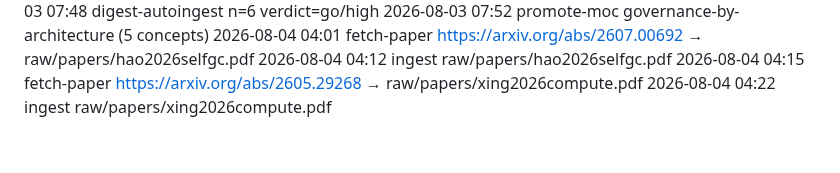
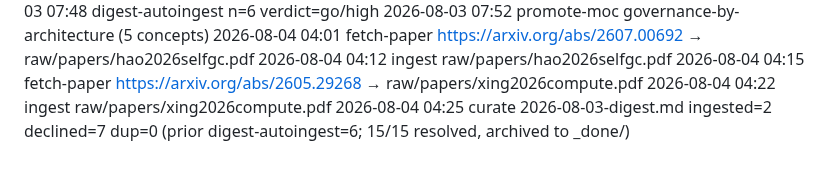
Before and after one commit to eschmitt88/agentic-research, a Markdown page: _meta/log.md, the part around the change. GitHub-like rendering.

Commit message:
curate 2026-08-03: 15/15 resolved (2 ingested, 7 declined), archived
Closes the standing candidates backlog. Ingested Self-GC (hao2026selfgc)
and the bandit compute-allocation paper (xing2026compute); declined 7
with recorded reasons — TokenPilot (angle now covered), Reward Hacking
Benchmark (failed its stated overlap condition vs atinafu2026rewardhacking),
Log Analysis (position-only), SWE-Marathon (SE scope), Sovereign-OS and
Pylva (reservation question settled by /elevate 2026-08-02), Firewalls
(information-firewall watch item already closed 2026-07-28).

```diff
--- a/_meta/log.md
+++ b/_meta/log.md
@@ -336,3 +336,4 @@ skills; read by `/lint`.
 2026-08-04 04:12 ingest raw/papers/hao2026selfgc.pdf
 2026-08-04 04:15 fetch-paper https://arxiv.org/abs/2605.29268 → raw/papers/xing2026compute.pdf
 2026-08-04 04:22 ingest raw/papers/xing2026compute.pdf
+2026-08-04 04:25 curate 2026-08-03-digest.md ingested=2 declined=7 dup=0 (prior digest-autoingest=6; 15/15 resolved, archived to _done/)
```
Also changed, not shown: 2 other files.
